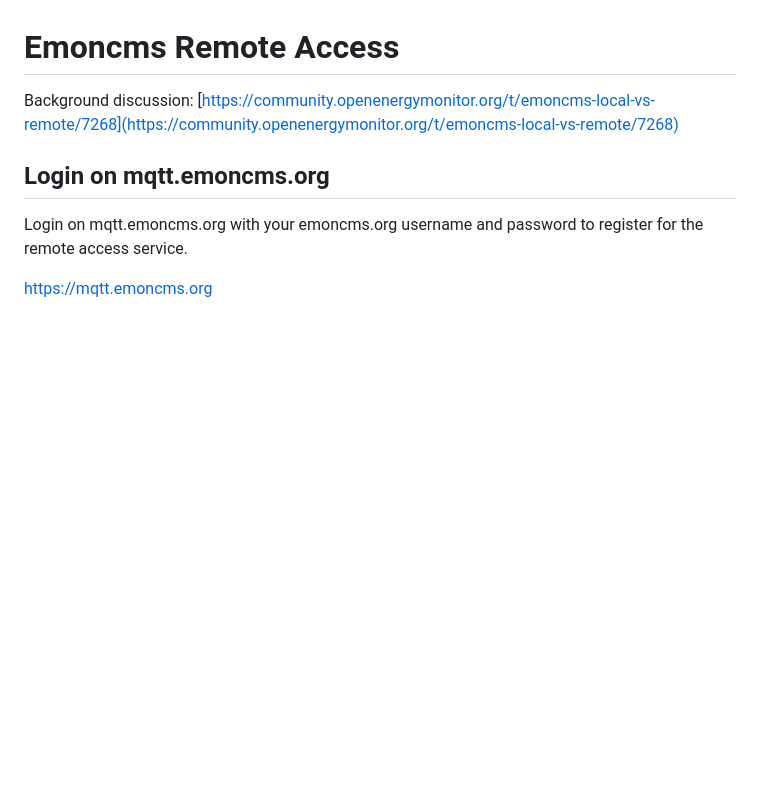
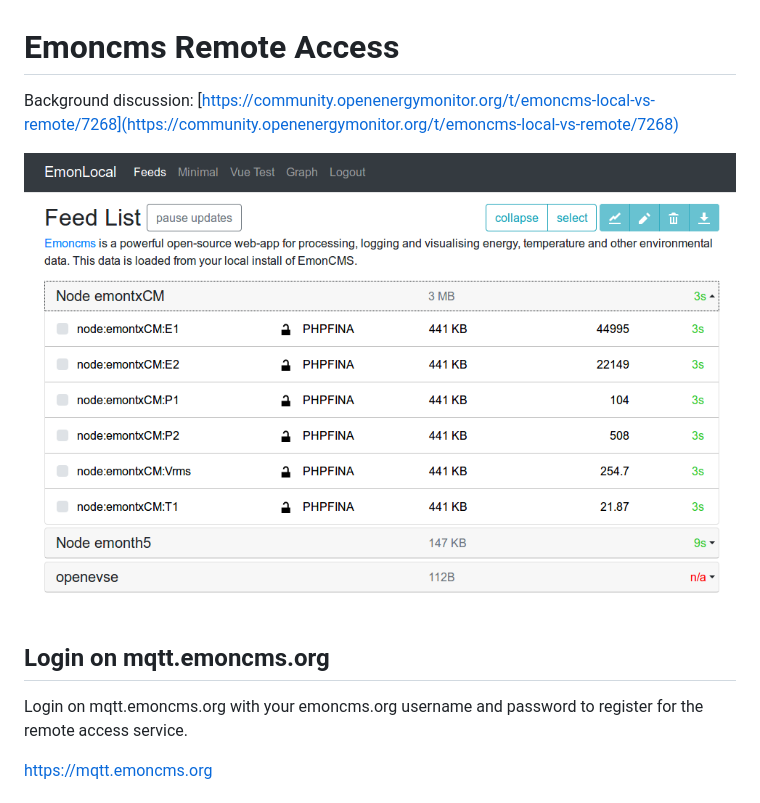
Before and after one commit to energylocal/remoteaccess-server, a Markdown page: readme.md, the part around the change. Drawn GitHub-style; pictures changed too: remoteaccess.png (added); blank space fills up the shorter version.

Commit message:
screenshot

```diff
--- a/readme.md
+++ b/readme.md
@@ -1,6 +1,8 @@
 # Emoncms Remote Access
 
 Background discussion: [https://community.openenergymonitor.org/t/emoncms-local-vs-remote/7268](https://community.openenergymonitor.org/t/emoncms-local-vs-remote/7268)
+
+![remoteaccess.png](remoteaccess.png)
 
 ## Login on mqtt.emoncms.org
 
```
